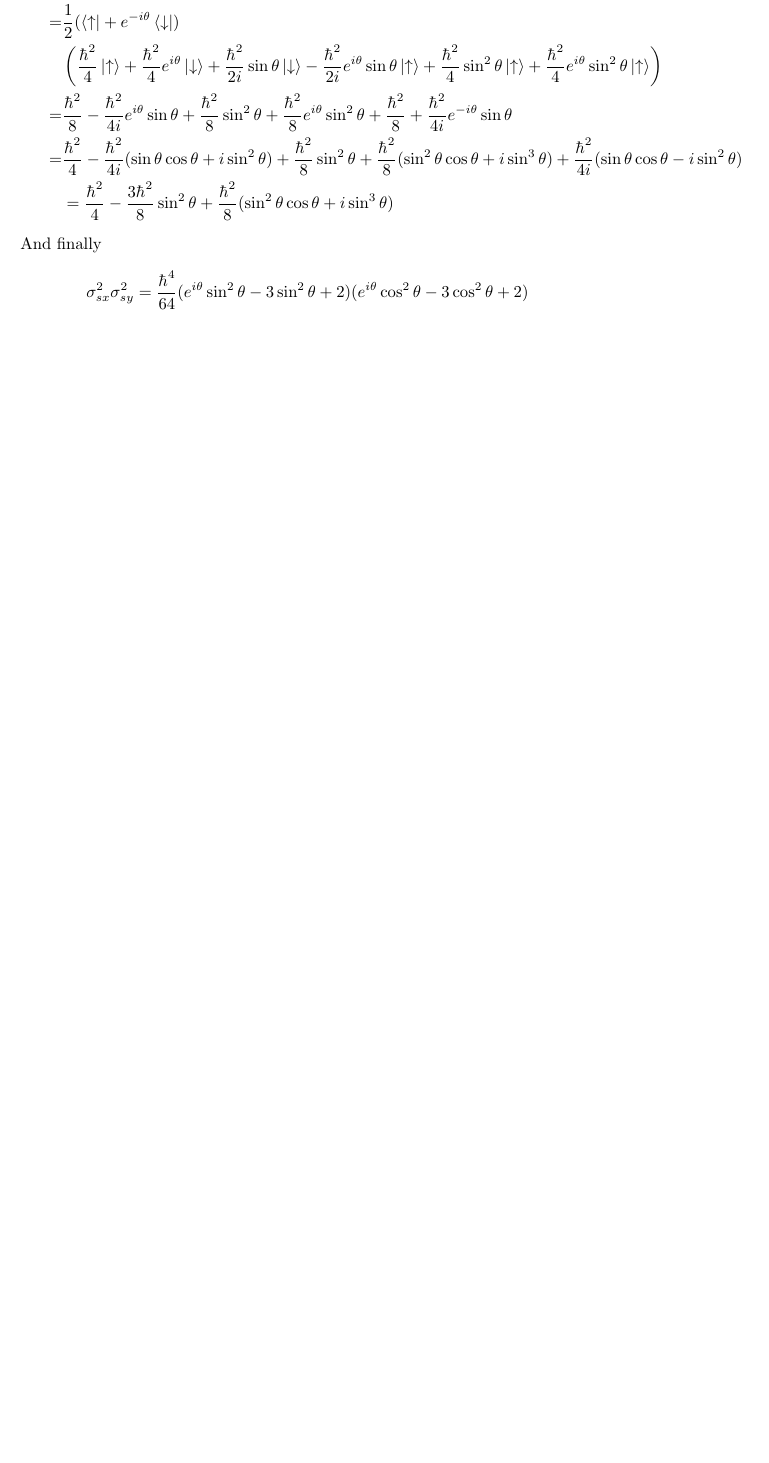
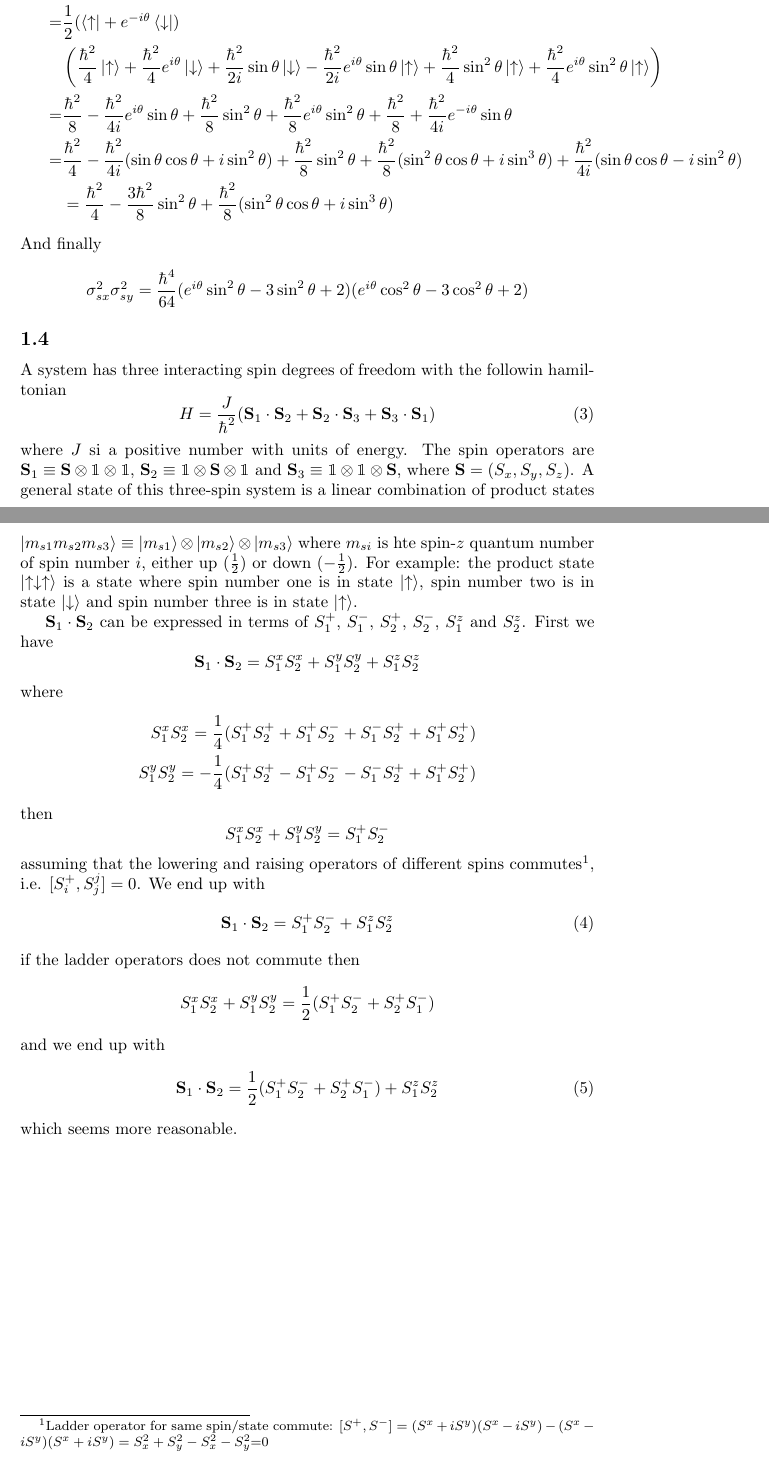
Before and after one commit to gregwinther/FYS3110, a LaTeX document (midterm/midterm.tex): part of page 4 of 4 before the commit and two parts of pages 4 and 5 of 5 after it, the two joined at a grey line, cut so that both start at the same text, the shorter picture padded with empty space. Compiled offline with pdfLaTeX.

Commit message:
1.4 begun

```diff
--- a/midterm/midterm.tex
+++ b/midterm/midterm.tex
@@ -2,6 +2,7 @@
 
 \usepackage{amsmath}
 \usepackage{physics}
+\usepackage{bbm}
 
 \title{Midterm ``Take home''-exam\\
 		\large{FYS3110}}
@@ -161,4 +162,39 @@ And finally
 = \frac{\hbar^4}{64}(e^{i\theta}\sin^2\theta-3\sin^2\theta+2)(e^{i\theta}\cos^2\theta-3\cos^2\theta+2)
 \end{align*}
 
+\subsection{}
+A system has three interacting spin degrees of freedom with the followin hamiltonian
+\begin{equation}
+H = \frac{J}{\hbar^2}(\vb{S}_1\cdot\vb{S}_2 + \vb{S}_2\cdot\vb{S}_3 + \vb{S}_3\cdot\vb{S}_1)
+\end{equation}
+where $J$ si a positive number with units of energy. The spin operators are $\vb{S}_1\equiv \vb{S}\otimes\mathbbm{1}\otimes\mathbbm{1}$, $\vb{S}_2\equiv \mathbbm{1}\otimes\vb{S}\otimes\mathbbm{1}$ and $\vb{S}_3\equiv \mathbbm{1}\otimes\mathbbm{1}\otimes\vb{S}$, where $\vb{S}=(S_x,S_y,S_z)$. A general state of this three-spin system is a linear combination of product states $\ket{m_{s1}m_{s2}m_{s3}}\equiv\ket{m_{s1}}\otimes\ket{m_{s2}}\otimes\ket{m_{s3}}$ where $m_{si}$ is hte spin-$z$ quantum number of spin number $i$, either up ($\frac{1}{2}$) or down ($-\frac{1}{2}$). For example: the product state $\ket{\uparrow\downarrow\uparrow}$ is a state where spin number one is in state $\ket{\uparrow}$, spin number two is in state $\ket{\downarrow}$ and spin number three is in state $\ket{\uparrow}$.
+
+$\vb{S}_1\cdot\vb{S}_2$ can be expressed in terms of $S_1^+$, $S_1^-$, $S_2^+$, $S_2^-$, $S_1^z$ and $S_2^z$. First we have
+\begin{equation*}
+\vb{S}_1\cdot\vb{S}_2=S_1^xS_2^x + S_1^yS_2^y + S_1^zS_2^z
+\end{equation*}
+where
+\begin{align*}
+S_1^xS_2^x= \frac{1}{4}(S_1^+S_2^+ +S_1^+S_2^- + S_1^-S_2^+ + S_1^+S_2^+)\\
+S_1^yS_2^y=-\frac{1}{4}(S_1^+S_2^+ -S_1^+S_2^- - S_1^-S_2^+ + S_1^+S_2^+)
+\end{align*}
+then
+\begin{equation*}
+S_1^xS_2^x + S_1^yS_2^y = S_1^+S_2^-
+\end{equation*}
+assuming that the lowering and raising operators of different spins commutes\footnote{Ladder operator for same spin/state commute: $[S^+,S^-]=(S^x+iS^y)(S^x-iS^y)-(S^x-iS^y)(S^x+iS^y)=S_x^2+S_y^2-S_x^2-S_y^2$=0}, i.e. $[S_i^+,S_j^j]=0$. We end up with
+\begin{equation}
+\vb{S}_1\cdot\vb{S}_2 = S_1^+S_2^- + S_1^zS_2^z
+\end{equation}
+if the ladder operators does not commute then
+\begin{equation*}
+S_1^xS_2^x + S_1^yS_2^y = \frac{1}{2}(S_1^+S_2^- + S_2^+S_1^-)
+\end{equation*}
+and we end up with
+\begin{equation}
+\vb{S}_1\cdot\vb{S}_2 = \frac{1}{2}(S_1^+S_2^- + S_2^+S_1^-) + S_1^zS_2^z
+\end{equation}
+which seems more reasonable.
+
+
 \end{document}
```
Also changed, not shown: midterm/midterm.pdf.
